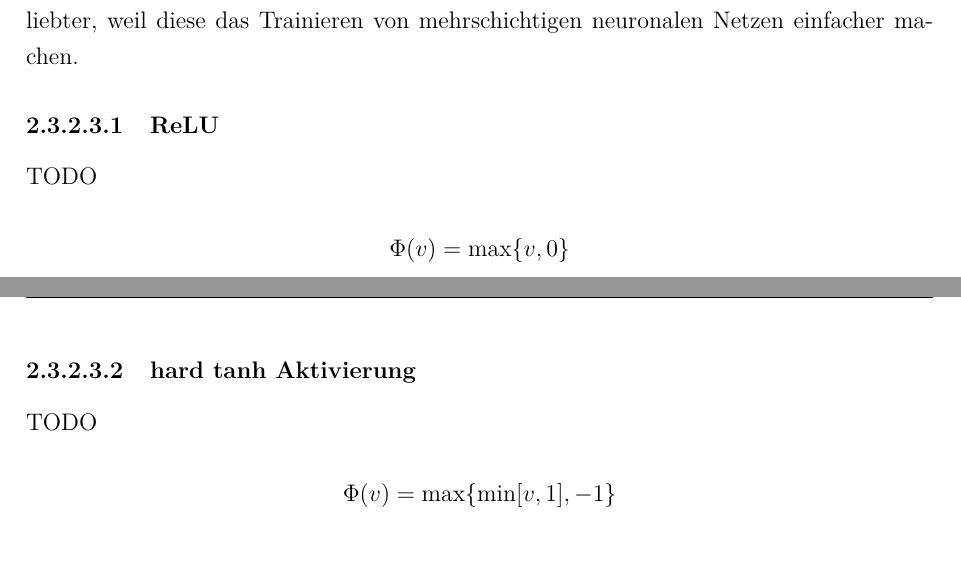
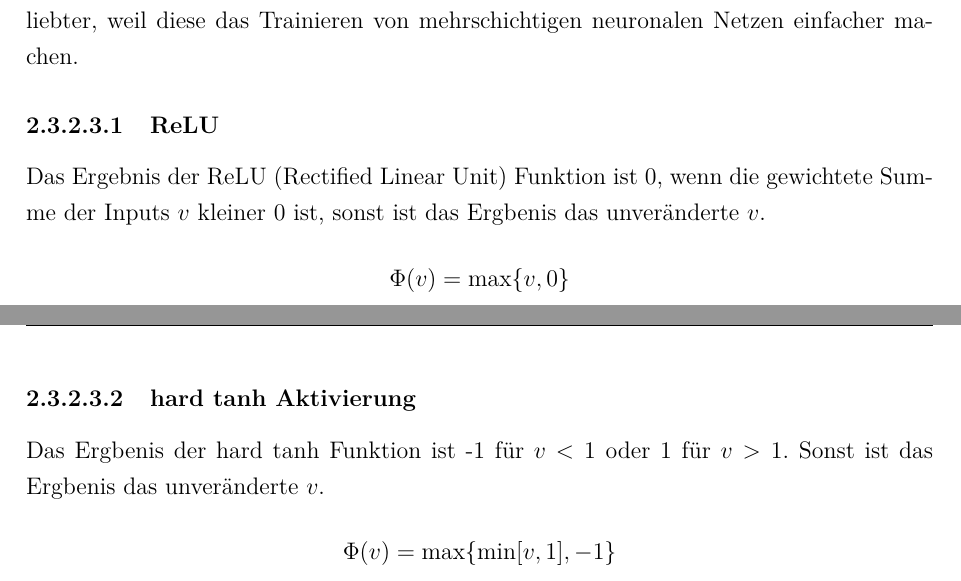
Before and after one commit to ReiwuKleiwu/MA2_Prak_16_Neuronale_Netze, a LaTeX paper (LaTeX/BA_LateXVorlage_v3-2.tex, which reads LaTeX/01-1_aktivierungsfunktionen.tex): two parts of pages 13 and 14 of 27, joined at a grey line, cut so that both start at the same text. Compiled offline with pdfLaTeX.

Commit message:
tanh und relu

```diff
--- a/LaTeX/01-1_aktivierungsfunktionen.tex
+++ b/LaTeX/01-1_aktivierungsfunktionen.tex
@@ -25,10 +25,10 @@ und der Gradient größer ist.
 Historisch wurden die Sigmoid und Tanh Funktion zur Einführung von Nichtliniearität genutzt. Heutzutage sind piecewise linear activation Funktionen (Stückweise Linear) beliebter, weil diese das Trainieren
 von mehrschichtigen neuronalen Netzen einfacher machen.
 \subparagraph{ReLU}
-TODO\\
+Das Ergebnis der ReLU (Rectified Linear Unit) Funktion ist 0, wenn die gewichtete Summe der Inputs $v$ kleiner 0 ist, sonst ist das Ergbenis das unveränderte $v$.
 $$\Phi(v) = \text{max}\{v,0\}$$
 \subparagraph{hard tanh Aktivierung}
-TODO\\
+Das Ergbenis der hard tanh Funktion ist -1 für $v < 1$ oder 1 für $v > 1$. Sonst ist das Ergbenis das unveränderte $v$.
 $$\Phi(v) = \text{max}\{\text{min}[v,1],-1\}$$
 
 \begin{figure}[htbp]
```
